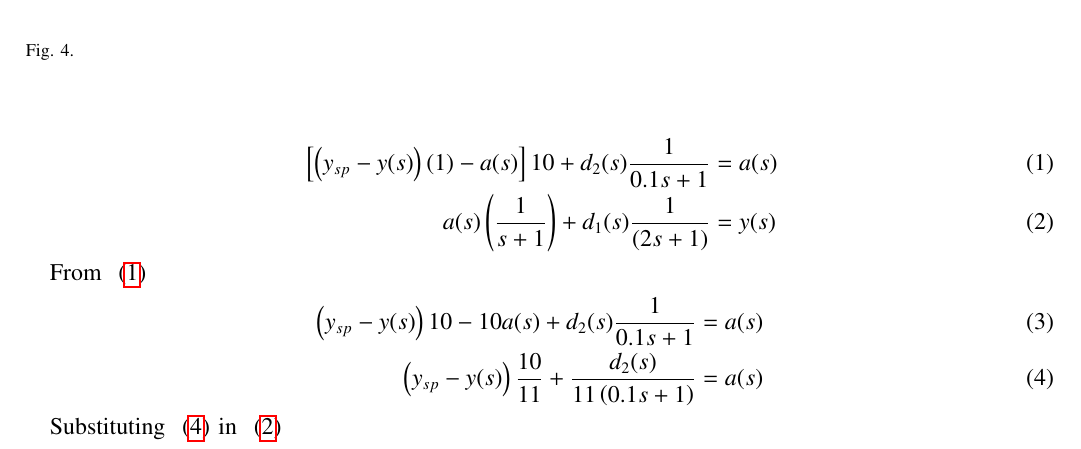
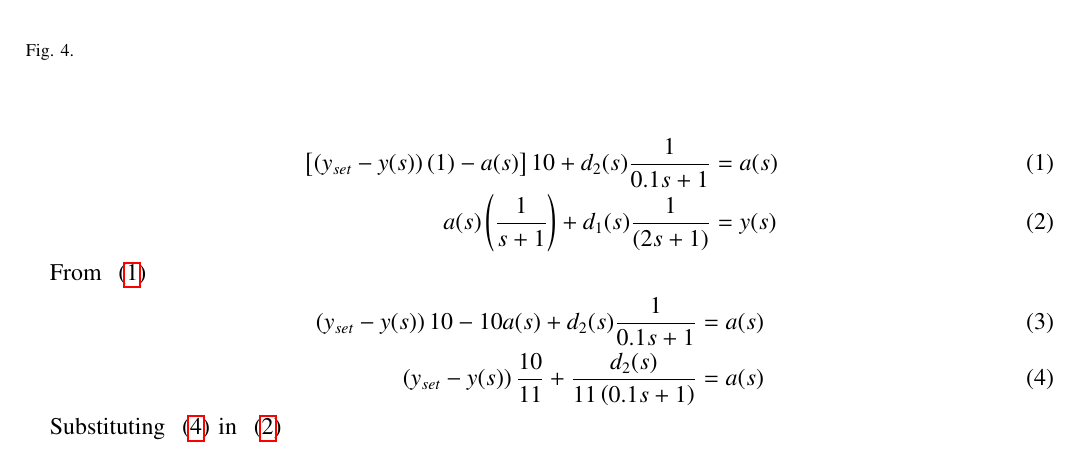
Before and after one commit to BATCHUISHITHA/EE-1205, a LaTeX paper (gate23.ch.44/g44.1.tex): part of page 2 of 3, cut so that both start at the same text. Compiled offline with pdfLaTeX.

Commit message:
Add files via upload

```diff
--- a/gate23.ch.44/g44.1.tex
+++ b/gate23.ch.44/g44.1.tex
@@ -165,19 +165,19 @@ Which one of the following is the CORRECT expression for the transfer function $
 \newpage
 
 \begin{align}
-\sbrak{\brak{y_{sp}-y(s)}(1) -a(s)}10+ d_2(s)\frac{1}{0.1s+1} &=a(s)  \label{eq:ishitha.g23.ch44.1.eq} \\
+\sbrak{\brak{y_{set}-y(s)}(1) -a(s)}10+ d_2(s)\frac{1}{0.1s+1} &=a(s)  \label{eq:ishitha.g23.ch44.1.eq} \\
 a(s)\brak{\frac{1}{s+1}} + d_1(s)\frac{1}{(2s+1)} &=y(s)  \label{eq:ishitha.g23.ch44.2.eq}
 \end{align}
 
 From ~\eqref{eq:ishitha.g23.ch44.1.eq}
 \begin{align}
-\brak{y_{sp}-y(s)}10 -10a(s) + d_2(s)\frac{1}{0.1s+1}&=a(s) \\
-\brak{y_{sp}-y(s)}\frac{10}{11} + \frac{d_2(s)}{11\brak{0.1s+1}} &= a(s)  \label{eq:ishitha.g23.ch44.3.eq}
+\brak{y_{set}-y(s)}10 -10a(s) + d_2(s)\frac{1}{0.1s+1}&=a(s) \\
+\brak{y_{set}-y(s)}\frac{10}{11} + \frac{d_2(s)}{11\brak{0.1s+1}} &= a(s)  \label{eq:ishitha.g23.ch44.3.eq}
 \end{align}
 
 Substituting ~\eqref{eq:ishitha.g23.ch44.3.eq} in ~\eqref{eq:ishitha.g23.ch44.2.eq}
 \begin{align}
-\sbrak{\brak{y_{sp}-y(s)}\frac{10}{11} + \frac{d_2(s)}{11\brak{0.1s+1}}  }\frac{1}{\brak{s+1}} + d_1(s)\frac{1}{(2s+1)} &= y(s) \\
+\sbrak{\brak{y_{set}-y(s)}\frac{10}{11} + \frac{d_2(s)}{11\brak{0.1s+1}}  }\frac{1}{\brak{s+1}}+ d_1(s)\frac{1}{(2s+1)} &= y(s) \\
 \brak{0-y(s)}\frac{10}{11}\frac{1}{\brak{s+1}} + \frac{d_2(s)}{11\brak{0.1s+1}\brak{s+1}} &= y(s) \\
 \frac{d_2(s)}{11\brak{0.1s+1}\brak{s+1}} &= y(s)\brak{\frac{11\brak{s+1}+10}{11\brak{s+1}}} \\
 \frac{d_2{s}}{\brak{0.1s+1}} &= y(s)\sbrak{11s+21} \\
```
Also changed, not shown: gate23.ch.44/codes/g44.py (+4 -4 lines), gate23.ch.44/figs/g44fig1.png, gate23.ch.44/g44.1.pdf, 1 other file.
